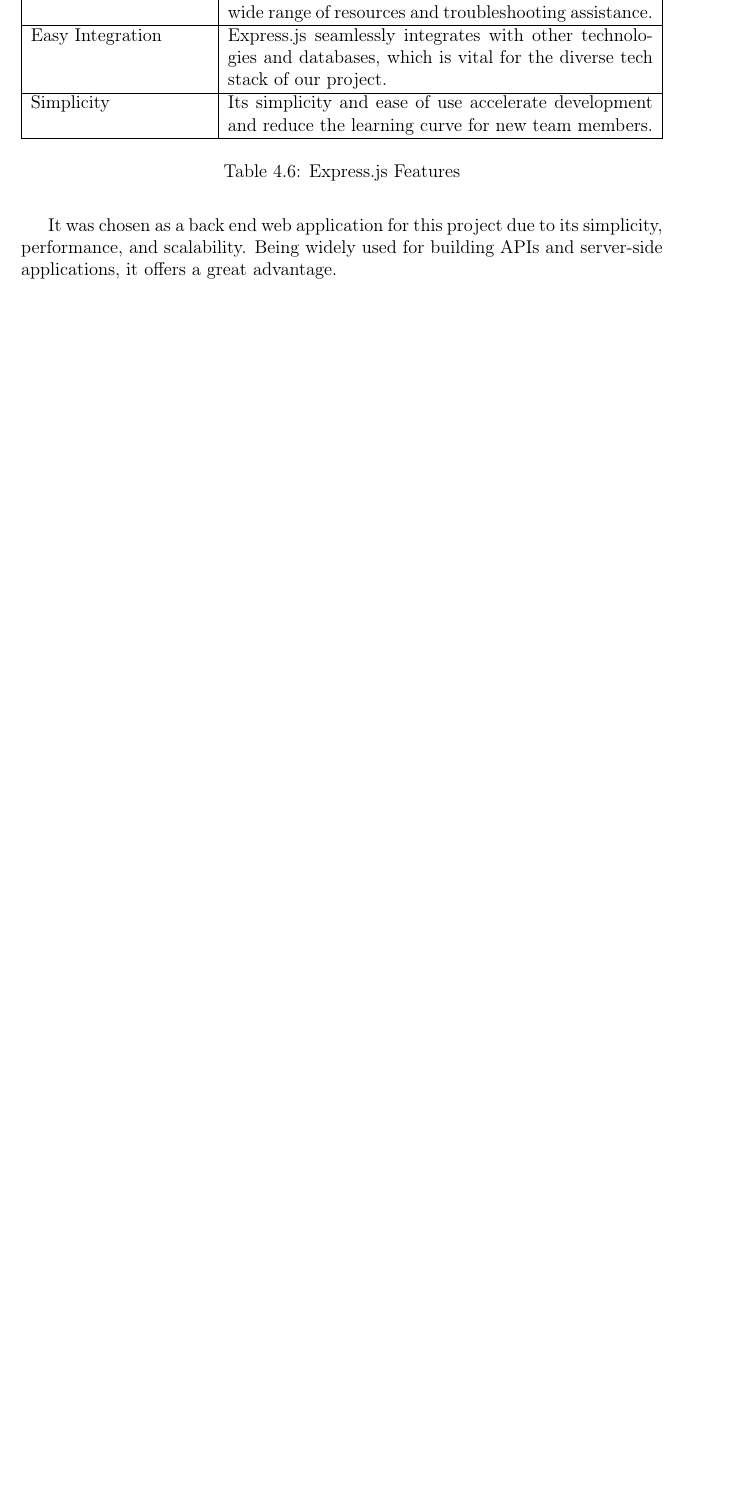
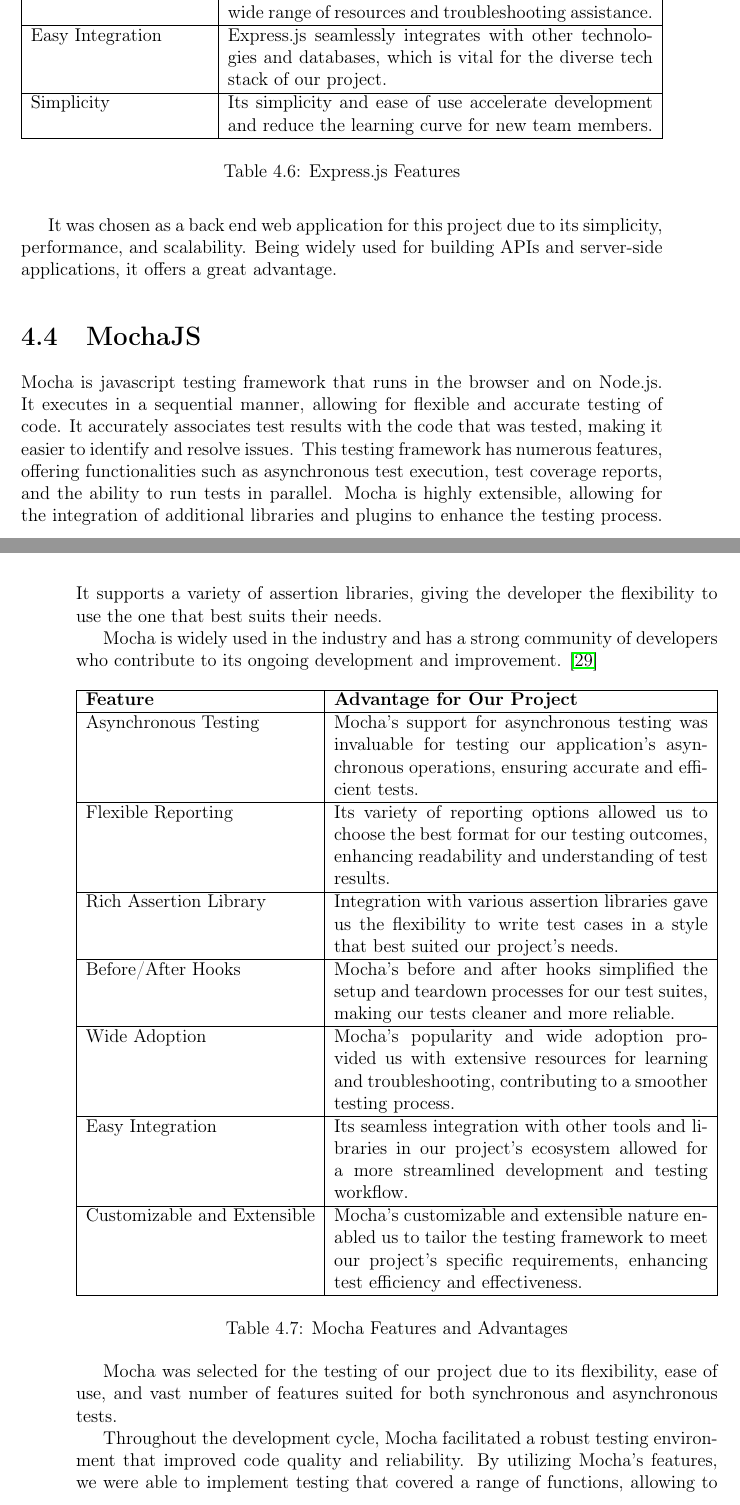
Before and after one commit to rodAlm08/Final_Project_Dissertation, a LaTeX thesis (index.tex, which reads review.tex): part of page 35 of 68 before the commit and two parts of pages 35 and 36 of 70 after it, the two joined at a grey line, cut so that both start at the same text, the shorter picture padded with empty space. Compiled offline with pdfLaTeX.

Commit message:
Mocha tech review added

```diff
--- a/review.tex
+++ b/review.tex
@@ -418,3 +418,42 @@
 It was chosen as a back end web application for this project due to its simplicity, performance, and scalability. Being widely used for building APIs and server-side applications, it offers a great
 advantage.
 
+
+\section{MochaJS}
+Mocha is javascript testing framework that runs in the browser and on Node.js. It executes in a sequential manner, allowing for flexible and accurate testing of code. It accurately
+associates test results with the code that was tested, making it easier to identify and resolve issues.
+This testing framework has numerous features, offering functionalities such as asynchronous test execution, test coverage reports, and the ability to run tests in parallel.
+Mocha is highly extensible, allowing for the integration of additional libraries and plugins to enhance the testing process. It supports a
+variety of assertion libraries, giving the developer the flexibility to use the one that best suits their needs.
+
+Mocha is widely used in the industry and has a strong community of developers who contribute to its ongoing development and improvement. \cite{mocha}
+
+\begin{table}[H]
+    \centering
+    \begin{tabularx}{\textwidth}{|l|X|}
+        \hline
+        \textbf{Feature}     & \textbf{Advantage for Our Project}                                                                                                                                  \\
+        \hline
+        Asynchronous Testing & Mocha's support for asynchronous testing was invaluable for testing our application's asynchronous operations, ensuring accurate and efficient tests.                   \\
+        \hline
+        Flexible Reporting   & Its variety of reporting options allowed us to choose the best format for our testing outcomes, enhancing readability and understanding of test results.               \\
+        \hline
+        Rich Assertion Library & Integration with various assertion libraries gave us the flexibility to write test cases in a style that best suited our project's needs.                          \\
+        \hline
+        Before/After Hooks  & Mocha's before and after hooks simplified the setup and teardown processes for our test suites, making our tests cleaner and more reliable.                           \\
+        \hline
+        Wide Adoption       & Mocha's popularity and wide adoption provided us with extensive resources for learning and troubleshooting, contributing to a smoother testing process.                 \\
+        \hline
+        Easy Integration    & Its seamless integration with other tools and libraries in our project's ecosystem allowed for a more streamlined development and testing workflow.                    \\
+        \hline
+        Customizable and Extensible & Mocha's customizable and extensible nature enabled us to tailor the testing framework to meet our project's specific requirements, enhancing test efficiency and effectiveness. \\
+        \hline
+    \end{tabularx}
+    \label{tab:mochaTesting}
+    \caption{Mocha Features and Advantages}
+\end{table}
+
+Mocha was selected for the testing of our project due to its flexibility, ease of use, and vast number of features suited for both synchronous and asynchronous tests.
+
+Throughout the development cycle, Mocha facilitated a robust testing environment that improved code quality and reliability. By utilizing Mocha's features, we were able to
+implement testing that covered a range of functions, allowing to identify and resolve issues early in the development process.
```
Also changed, not shown: references.bib (+9 -1 lines), index.bbl, index.pdf, review.tex (6 more changed lines), 14 other files.
